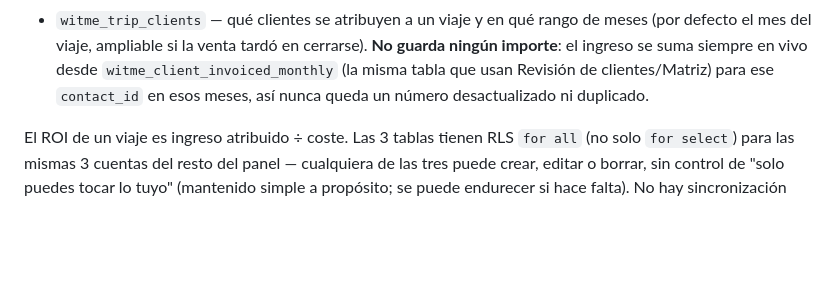
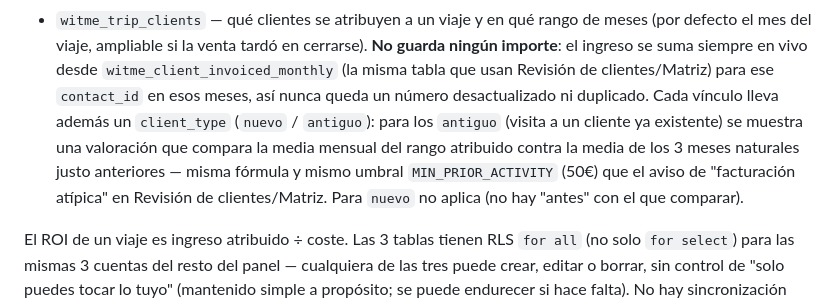
Before and after one commit to lukas612/witmepanel, a Markdown page: README.md, the part around the change. Rendered like a GitHub page; blank space fills up the shorter version.

Commit message:
Document the nuevo/antiguo client_type distinction in Viajes
Co-Authored-By: Claude Sonnet 5 <noreply@anthropic.com>
Claude-Session: https://claude.ai/code/session_013ezvEuC8GHZfPDavupQNSx

```diff
--- a/README.md
+++ b/README.md
@@ -277,7 +277,14 @@ atribuye ingreso, para ver si el viaje fue rentable.
   tardó en cerrarse). **No guarda ningún importe**: el ingreso se suma
   siempre en vivo desde `witme_client_invoiced_monthly` (la misma tabla
   que usan Revisión de clientes/Matriz) para ese `contact_id` en esos
-  meses, así nunca queda un número desactualizado ni duplicado.
+  meses, así nunca queda un número desactualizado ni duplicado. Cada
+  vínculo lleva además un `client_type` (`nuevo` / `antiguo`): para los
+  `antiguo` (visita a un cliente ya existente) se muestra una valoración
+  que compara la media mensual del rango atribuido contra la media de
+  los 3 meses naturales justo anteriores — misma fórmula y mismo umbral
+  `MIN_PRIOR_ACTIVITY` (50€) que el aviso de "facturación atípica" en
+  Revisión de clientes/Matriz. Para `nuevo` no aplica (no hay "antes"
+  con el que comparar).
 
 El ROI de un viaje es ingreso atribuido ÷ coste. Las 3 tablas tienen RLS
 `for all` (no solo `for select`) para las mismas 3 cuentas del resto del
```
